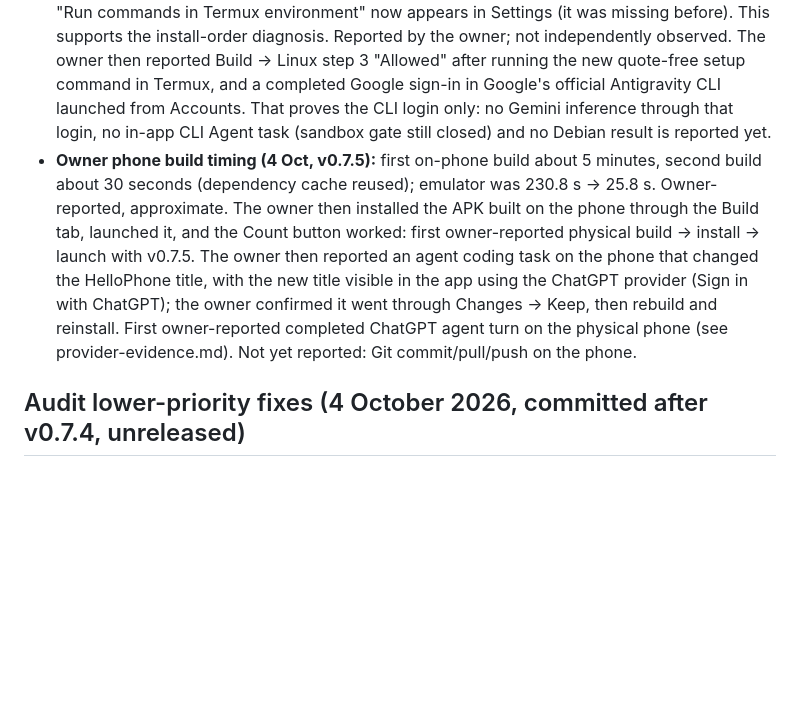
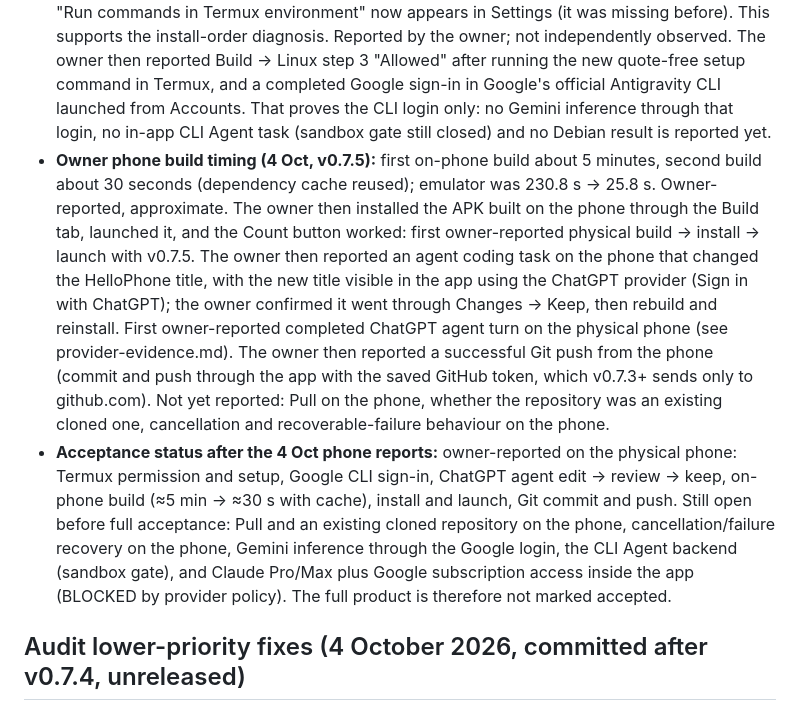
Before and after one commit to Srimi1/antigravity--mobile, a Markdown page: docs/PROJECT_CHECKPOINT.md, the part around the change. Rendered like a GitHub page; blank space fills up the shorter version.

Commit message:
Record owner-reported Git push from the phone and acceptance status
Co-Authored-By: Claude Opus 5.5 <noreply@anthropic.com>

```diff
--- a/docs/PROJECT_CHECKPOINT.md
+++ b/docs/PROJECT_CHECKPOINT.md
@@ -17,7 +17,8 @@ Contents: v0.7.4 plus the audit lower-priority fixes below (commit `410cab1`) an
 - Not run: instrumentation for this exact APK, physical phone.
 - Published [v0.7.5](https://github.com/Srimi1/antigravity--mobile/releases/tag/v0.7.5) (Latest) at tag `c6c0ea6`; digests verified. See [RELEASE_0.7.5.md](RELEASE_0.7.5.md). Owner's phone runs LegionOS (AOSP-based custom ROM).
 - **Owner phone result (4 Oct, OnePlus 7 Pro, LegionOS):** after installing v0.7.5 as an update, "Run commands in Termux environment" now appears in Settings (it was missing before). This supports the install-order diagnosis. Reported by the owner; not independently observed. The owner then reported Build → Linux step 3 "Allowed" after running the new quote-free setup command in Termux, and a completed Google sign-in in Google's official Antigravity CLI launched from Accounts. That proves the CLI login only: no Gemini inference through that login, no in-app CLI Agent task (sandbox gate still closed) and no Debian result is reported yet.
-- **Owner phone build timing (4 Oct, v0.7.5):** first on-phone build about 5 minutes, second build about 30 seconds (dependency cache reused); emulator was 230.8 s → 25.8 s. Owner-reported, approximate. The owner then installed the APK built on the phone through the Build tab, launched it, and the Count button worked: first owner-reported physical build → install → launch with v0.7.5. The owner then reported an agent coding task on the phone that changed the HelloPhone title, with the new title visible in the app using the ChatGPT provider (Sign in with ChatGPT); the owner confirmed it went through Changes → Keep, then rebuild and reinstall. First owner-reported completed ChatGPT agent turn on the physical phone (see provider-evidence.md). Not yet reported: Git commit/pull/push on the phone.
+- **Owner phone build timing (4 Oct, v0.7.5):** first on-phone build about 5 minutes, second build about 30 seconds (dependency cache reused); emulator was 230.8 s → 25.8 s. Owner-reported, approximate. The owner then installed the APK built on the phone through the Build tab, launched it, and the Count button worked: first owner-reported physical build → install → launch with v0.7.5. The owner then reported an agent coding task on the phone that changed the HelloPhone title, with the new title visible in the app using the ChatGPT provider (Sign in with ChatGPT); the owner confirmed it went through Changes → Keep, then rebuild and reinstall. First owner-reported completed ChatGPT agent turn on the physical phone (see provider-evidence.md). The owner then reported a successful Git push from the phone (commit and push through the app with the saved GitHub token, which v0.7.3+ sends only to github.com). Not yet reported: Pull on the phone, whether the repository was an existing cloned one, cancellation and recoverable-failure behaviour on the phone.
+- **Acceptance status after the 4 Oct phone reports:** owner-reported on the physical phone: Termux permission and setup, Google CLI sign-in, ChatGPT agent edit → review → keep, on-phone build (≈5 min → ≈30 s with cache), install and launch, Git commit and push. Still open before full acceptance: Pull and an existing cloned repository on the phone, cancellation/failure recovery on the phone, Gemini inference through the Google login, the CLI Agent backend (sandbox gate), and Claude Pro/Max plus Google subscription access inside the app (BLOCKED by provider policy). The full product is therefore not marked accepted.
 
 ## Audit lower-priority fixes (4 October 2026, committed after v0.7.4, unreleased)
 
```
